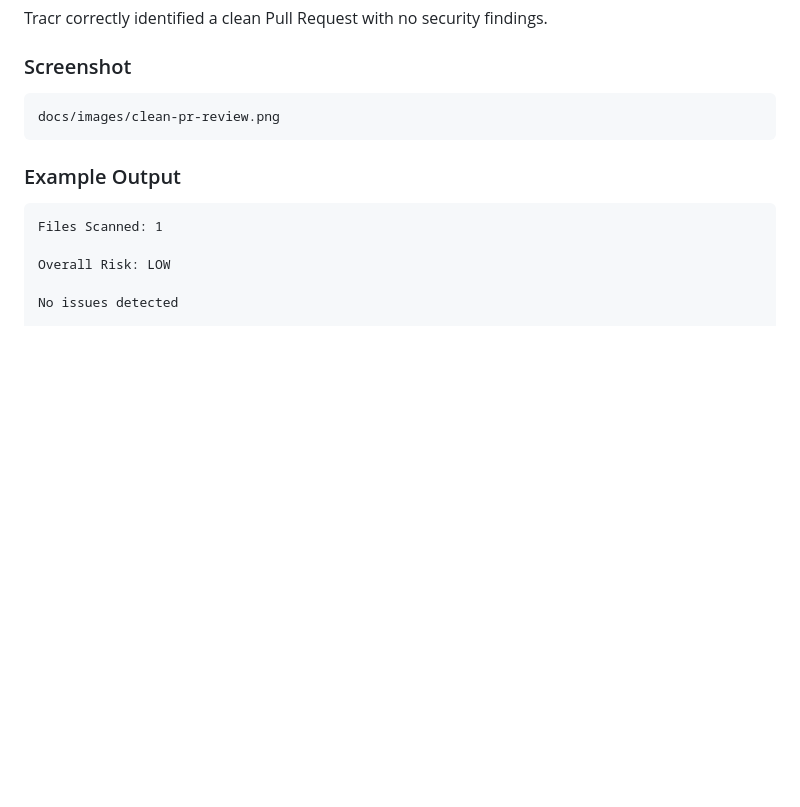
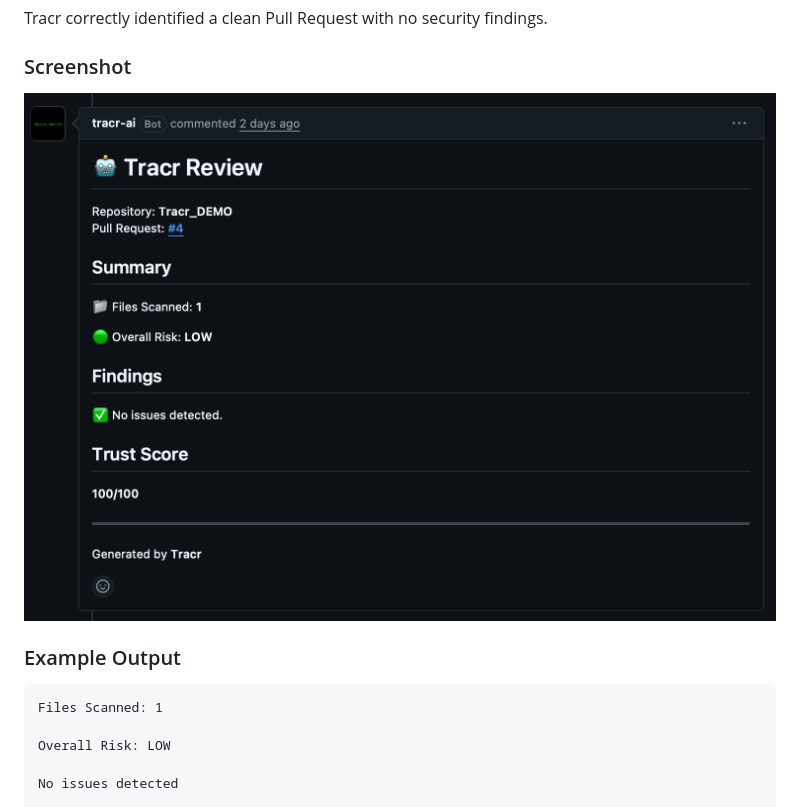
Before and after one commit to KoppisettiGnanaVishnu/tracr, a Markdown page: README.md, the part around the change. GitHub-like rendering; blank space fills up the shorter version.

````diff
--- a/README.md
+++ b/README.md
@@ -196,9 +196,7 @@ Tracr correctly identified a clean Pull Request with no security findings.
 
 ### Screenshot
 
-```text
-docs/images/clean-pr-review.png
-```
+![Tracr Clean PR Review](docs/images/clean-pr-review.png)
 
 ### Example Output
 
````
